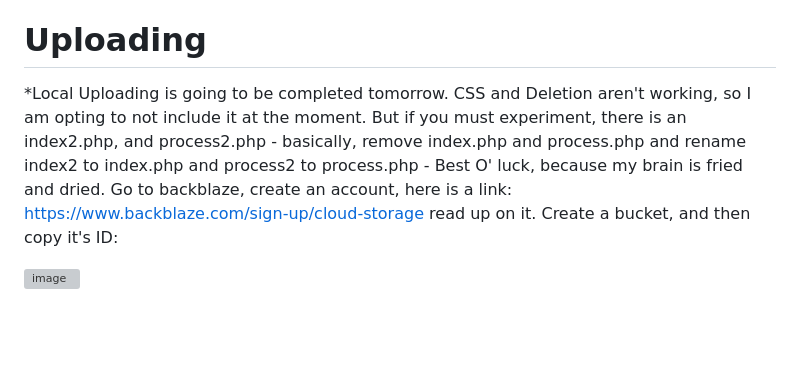
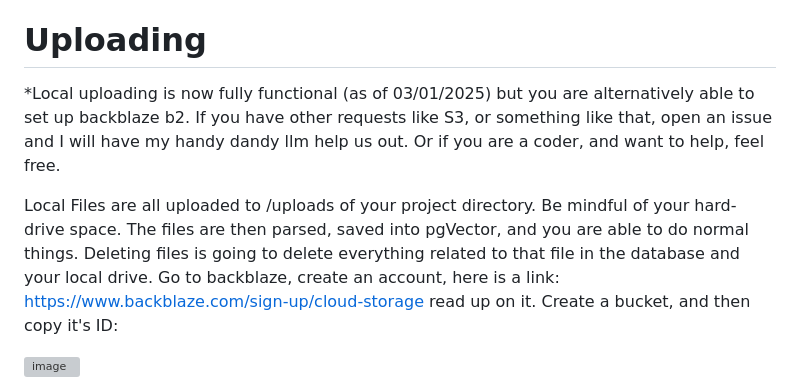
Before and after one commit to ikantkode/pdfLLM, a Markdown page: README.md, the part around the change printed below. Rendered like a GitHub page; blank space fills up the shorter version; grey boxes are pictures that could not be loaded.

```diff
--- a/README.md
+++ b/README.md
@@ -27,7 +55,9 @@ I only know how to do this on linux, so ask an LLM to help you otherwise.
 This is easy. First user is admin. So just go to localhost/index.php (or login.php if you fancy) and use the sign up button.
 
 # Uploading
-*Local Uploading is going to be completed tomorrow. CSS and Deletion aren't working, so I am opting to not include it at the moment. But if you must experiment, there is an index2.php, and process2.php - basically, remove index.php and process.php and rename index2 to index.php and process2 to process.php - Best O' luck, because my brain is fried and dried.
+*Local uploading is now fully functional (as of 03/01/2025) but you are alternatively able to set up backblaze b2. If you have other requests like S3, or something like that, open an issue and I will have my handy dandy llm help us out. Or if you are a coder, and want to help, feel free.
+
+Local Files are all uploaded to /uploads of your project directory. Be mindful of your hard-drive space. The files are then parsed, saved into pgVector, and you are able to do normal things. Deleting files is going to delete everything related to that file in the database and your local drive.
 Go to backblaze, create an account, here is a link: https://www.backblaze.com/sign-up/cloud-storage read up on it. Create a bucket, and then copy it's ID:
 
 ![image](https://github.com/user-attachments/assets/9dbc696e-8eff-40ac-b0b1-0d87029617a8)
```
Also changed, not shown: other parts of README.md (+28 -0 lines).
